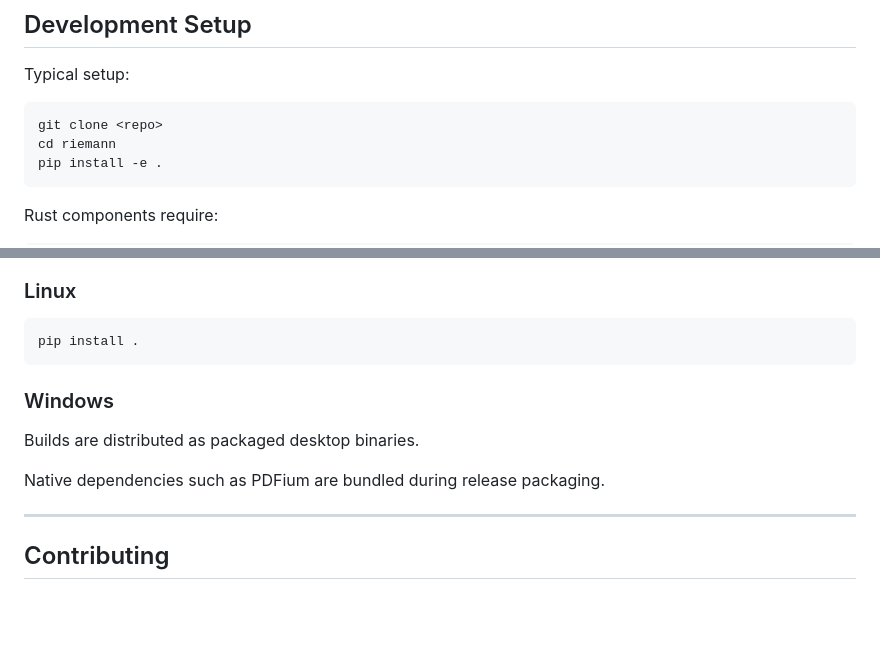
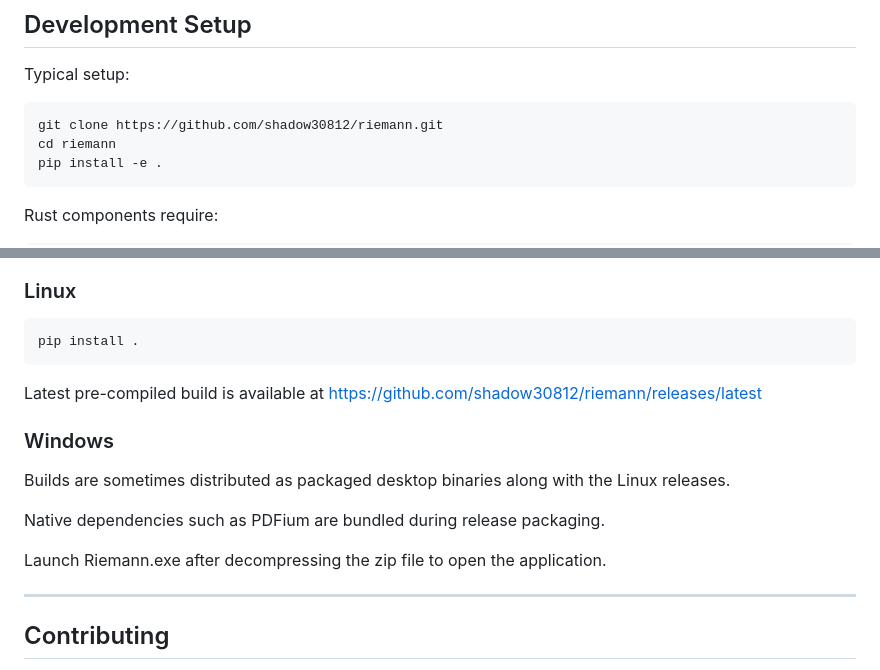
Before and after one commit to shadow30812/riemann, a Markdown page: docs/README.md, 2 parts joined by grey strips. Drawn GitHub-style; blank space fills up the shorter version.

````diff
--- a/docs/README.md
+++ b/docs/README.md
@@ -1019,7 +1019,7 @@ The application also supports exclusion of heavyweight optional dependencies.
 Typical setup:
 
 ```bash
-git clone <repo>
+git clone https://github.com/shadow30812/riemann.git
 cd riemann
 pip install -e .
 ```
@@ -1153,11 +1153,15 @@ External APIs are optional and primarily used for metadata enrichment.
 pip install .
 ```
 
+Latest pre-compiled build is available at <https://github.com/shadow30812/riemann/releases/latest>
+
 ### Windows
 
-Builds are distributed as packaged desktop binaries.
+Builds are sometimes distributed as packaged desktop binaries along with the Linux releases.
 
 Native dependencies such as PDFium are bundled during release packaging.
+
+Launch Riemann.exe after decompressing the zip file to open the application.
 
 ---
 
````
